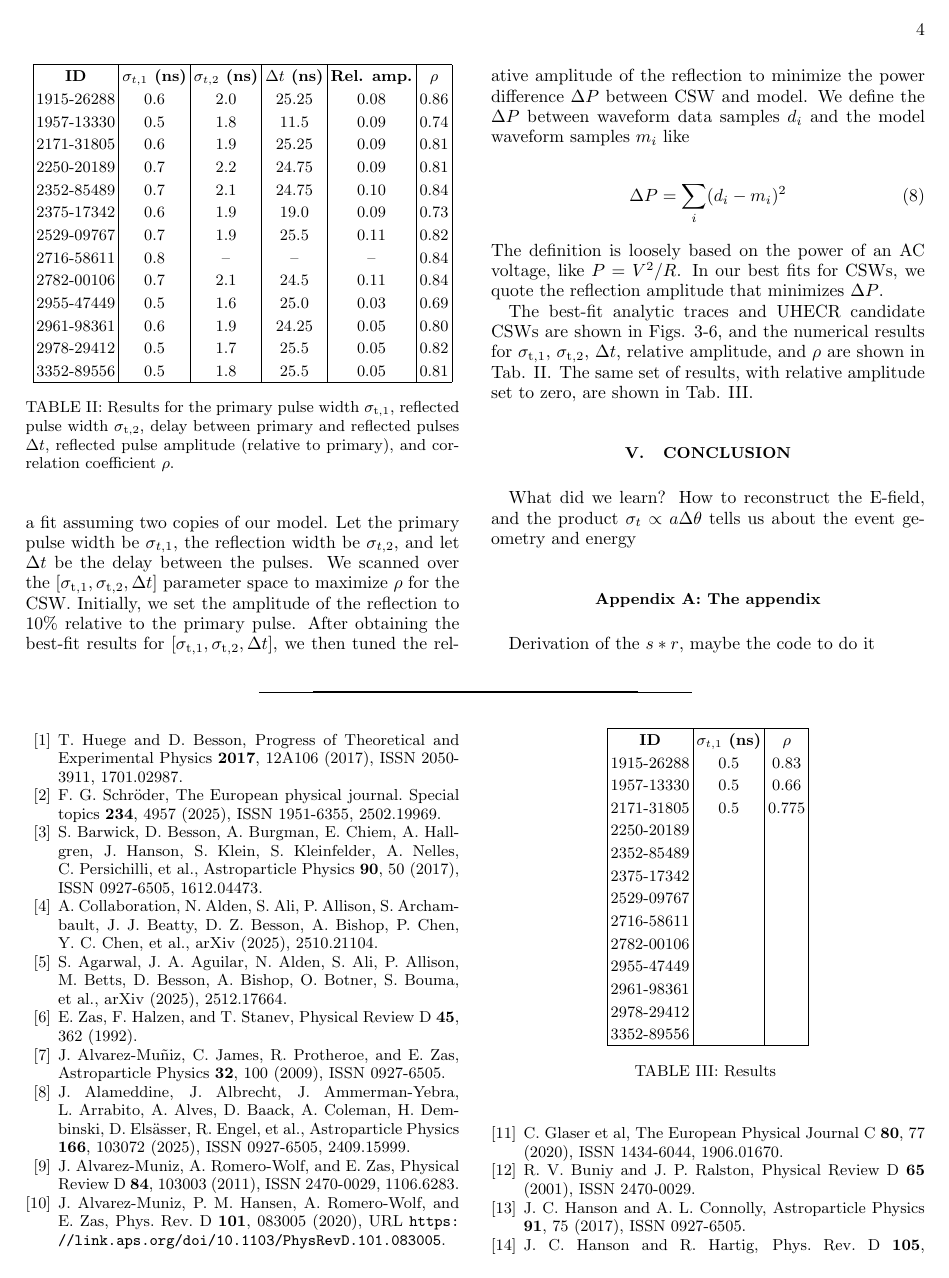
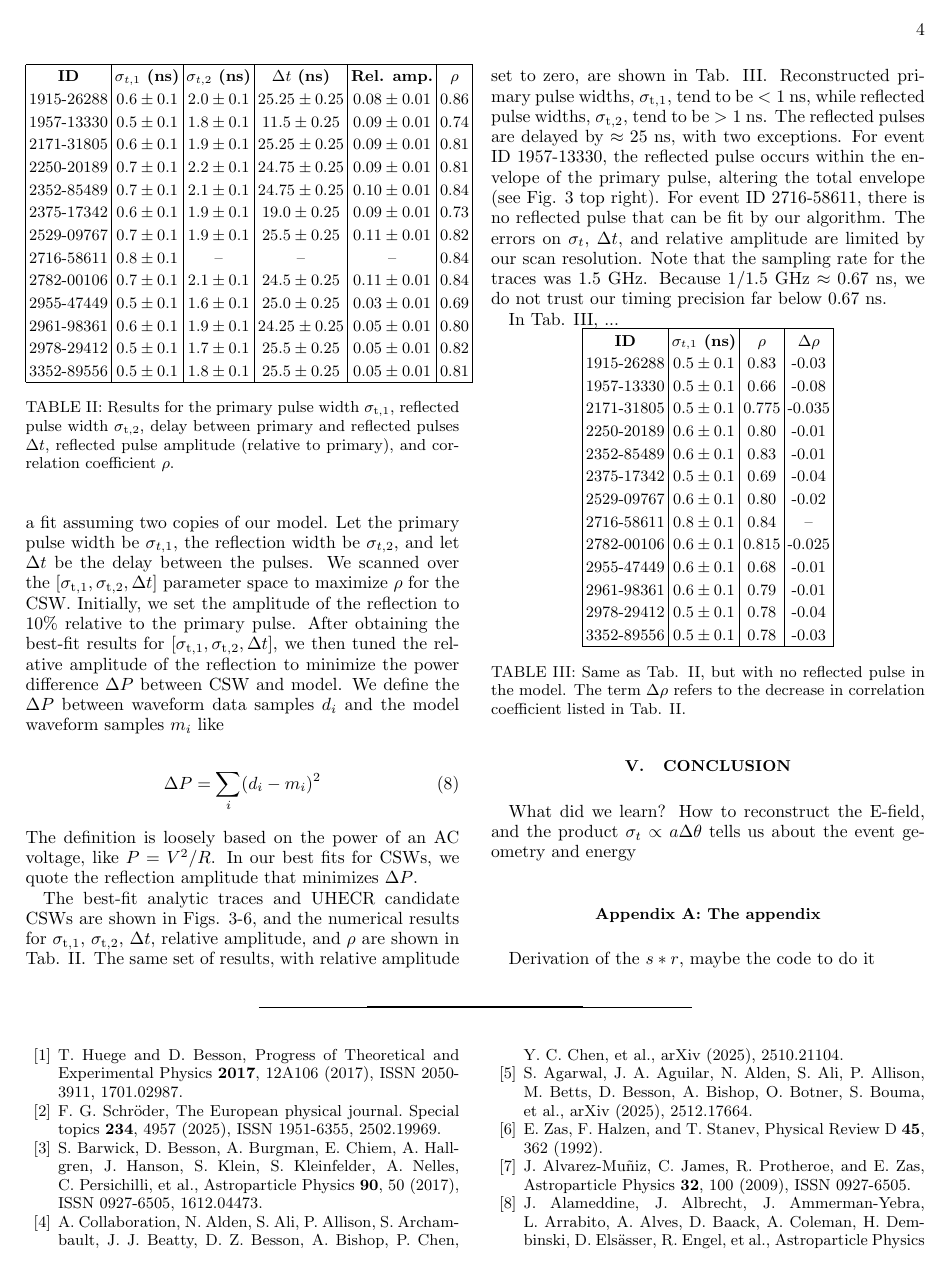
Before and after one commit to 918particle/AskaryanPaper3, a LaTeX paper (template.tex): page 4 of 6 before the commit and page 4 of 7 after it. Compiled offline with pdfLaTeX.

Commit message:
big update with new table numbers, text

```diff
--- a/template.tex
+++ b/template.tex
@@ -139,8 +139,6 @@ After measuring $f_0$ and $\gamma$, we proceeded to analyze the UHECR candidate
 \noindent
 The definition is loosely based on the power of an AC voltage, like $P = V^2/R$.  In our best fits for CSWs, we quote the reflection amplitude that minimizes $\Delta P$.
 
-The best-fit analytic traces and UHECR candidate CSWs are shown in Figs. \ref{fig:1}-\ref{fig:4}, and the numerical results for $\sigma_{\rm t,1}$, $\sigma_{\rm t,2}$, $\Delta t$, relative amplitude, and $\rho$ are shown in Tab. \ref{tab:results}.  The same set of results, with relative amplitude set to zero, are shown in Tab. \ref{tab:results2}.
-
 \begin{figure*}
 \centering
 \includegraphics[width=0.49\textwidth]{figures/1915_26288.pdf}
@@ -179,19 +177,19 @@ The best-fit analytic traces and UHECR candidate CSWs are shown in Figs. \ref{fi
 \begin{tabular}{| c | c | c | c | c | c |}
 \hline
 \textbf{ID} & \textbf{$\sigma_{t,1}$ (ns)} & \textbf{$\sigma_{t,2}$ (ns)} & \textbf{$\Delta t$ (ns)} & \textbf{Rel. amp.} & \textbf{$\rho$} \\
-1915-26288 & 0.6 & 2.0 & 25.25 & 0.08 & 0.86 \\
-1957-13330 & 0.5 & 1.8 & 11.5 & 0.09 & 0.74 \\
-2171-31805 & 0.6 & 1.9 & 25.25 & 0.09 & 0.81 \\
-2250-20189 & 0.7 & 2.2 & 24.75 & 0.09 & 0.81 \\
-2352-85489 & 0.7 & 2.1 & 24.75 & 0.10 & 0.84 \\
-2375-17342 & 0.6 & 1.9 & 19.0 & 0.09 & 0.73 \\
-2529-09767 & 0.7 & 1.9 & 25.5 & 0.11 & 0.82 \\
-2716-58611 & 0.8 & -- & -- & -- & 0.84 \\
-2782-00106 & 0.7 & 2.1 & 24.5 & 0.11 & 0.84 \\
-2955-47449 & 0.5 & 1.6 & 25.0 & 0.03 & 0.69 \\
-2961-98361 & 0.6 & 1.9 & 24.25 & 0.05 & 0.80 \\
-2978-29412 & 0.5 & 1.7 & 25.5 & 0.05 & 0.82 \\
-3352-89556 & 0.5 & 1.8 & 25.5 & 0.05 & 0.81 \\
+1915-26288 & $0.6\pm 0.1$ & $2.0\pm 0.1$ & $25.25\pm 0.25$ & $0.08\pm 0.01$ & 0.86 \\
+1957-13330 & $0.5\pm 0.1$ & $1.8\pm 0.1$ & $11.5\pm 0.25$ & $0.09\pm 0.01$ & 0.74 \\
+2171-31805 & $0.6\pm 0.1$ & $1.9\pm 0.1$ & $25.25\pm 0.25$ & $0.09\pm 0.01$ & 0.81 \\
+2250-20189 & $0.7\pm 0.1$ & $2.2\pm 0.1$ & $24.75\pm 0.25$ & $0.09\pm 0.01$ & 0.81 \\
+2352-85489 & $0.7\pm 0.1$ & $2.1\pm 0.1$ & $24.75\pm 0.25$ & $0.10\pm 0.01$ & 0.84 \\
+2375-17342 & $0.6\pm 0.1$ & $1.9\pm 0.1$ & $19.0\pm 0.25$ & $0.09\pm 0.01$ & 0.73 \\
+2529-09767 & $0.7\pm 0.1$ & $1.9\pm 0.1$ & $25.5\pm 0.25$ & $0.11\pm 0.01$ & 0.82 \\
+2716-58611 & $0.8\pm 0.1$ & -- & -- & -- & 0.84 \\
+2782-00106 & $0.7\pm 0.1$ & $2.1\pm 0.1$ & $24.5\pm 0.25$ & $0.11\pm 0.01$ & 0.84 \\
+2955-47449 & $0.5\pm 0.1$ & $1.6\pm 0.1$ & $25.0\pm 0.25$ & $0.03\pm 0.01$ & 0.69 \\
+2961-98361 & $0.6\pm 0.1$ & $1.9\pm 0.1$ & $24.25\pm 0.25$ & $0.05\pm 0.01$ & 0.80 \\
+2978-29412 & $0.5\pm 0.1$ & $1.7\pm 0.1$ & $25.5\pm 0.25$ & $0.05\pm 0.01$ & 0.82 \\
+3352-89556 & $0.5\pm 0.1$ & $1.8\pm 0.1$ & $25.5\pm 0.25$ & $0.05\pm 0.01$ & 0.81 \\
 \hline
 \end{tabular}
 \caption{\label{tab:results} Results for the primary pulse width $\sigma_{\rm t,1}$, reflected pulse width $\sigma_{\rm t,2}$, delay between primary and reflected pulses $\Delta t$, reflected pulse amplitude (relative to primary), and correlation coefficient $\rho$.}
@@ -199,26 +197,30 @@ The best-fit analytic traces and UHECR candidate CSWs are shown in Figs. \ref{fi
 
 \begin{table}
 \centering
-\begin{tabular}{| c | c | c |}
+\begin{tabular}{| c | c | c | c |}
 \hline
-\textbf{ID} & \textbf{$\sigma_{t,1}$ (ns)} & \textbf{$\rho$} \\
-1915-26288 & 0.5 & 0.83 \\
-1957-13330 & 0.5 & 0.66 \\
-2171-31805 & 0.5 & 0.775 \\
-2250-20189 & & \\
-2352-85489 & & \\
-2375-17342 & & \\
-2529-09767 & & \\
-2716-58611 & & \\
-2782-00106 & & \\
-2955-47449 & & \\
-2961-98361 & & \\
-2978-29412 & & \\
-3352-89556 & & \\
+\textbf{ID} & \textbf{$\sigma_{t,1}$ (ns)} & \textbf{$\rho$} & \textbf{$\Delta \rho$} \\
+1915-26288 & $0.5\pm 0.1$ & 0.83 & -0.03 \\
+1957-13330 & $0.5\pm 0.1$ & 0.66 & -0.08 \\
+2171-31805 & $0.5\pm 0.1$ & 0.775 & -0.035 \\
+2250-20189 & $0.6\pm 0.1$ & 0.80 & -0.01 \\
+2352-85489 & $0.6\pm 0.1$ & 0.83 & -0.01 \\
+2375-17342 & $0.5\pm 0.1$ & 0.69 & -0.04 \\
+2529-09767 & $0.6\pm 0.1$ & 0.80 & -0.02 \\
+2716-58611 & $0.8\pm 0.1$ & 0.84 & -- \\
+2782-00106 & $0.6\pm 0.1$ & 0.815 & -0.025 \\
+2955-47449 & $0.6\pm 0.1$ & 0.68 & -0.01 \\
+2961-98361 & $0.6\pm 0.1$ & 0.79 & -0.01 \\
+2978-29412 & $0.5\pm 0.1$ & 0.78 & -0.04 \\
+3352-89556 & $0.5\pm 0.1$ & 0.78 & -0.03 \\
 \hline
 \end{tabular}
-\caption{\label{tab:results2} Results }
+\caption{\label{tab:results2} Same as Tab. \ref{tab:results}, but with no reflected pulse in the model. The term $\Delta \rho$ refers to the decrease in correlation coefficient listed in Tab. \ref{tab:results}.}
 \end{table}
+
+The best-fit analytic traces and UHECR candidate CSWs are shown in Figs. \ref{fig:1}-\ref{fig:4}, and the numerical results for $\sigma_{\rm t,1}$, $\sigma_{\rm t,2}$, $\Delta t$, relative amplitude, and $\rho$ are shown in Tab. \ref{tab:results}.  The same set of results, with relative amplitude set to zero, are shown in Tab. \ref{tab:results2}.  Reconstructed primary pulse widths, $\sigma_{\rm t,1}$, tend to be $<1$ ns, while reflected pulse widths, $\sigma_{\rm t,2}$, tend to be $>1$ ns.  The reflected pulses are delayed by $\approx 25$ ns, with two exceptions.  For event ID 1957-13330, the reflected pulse occurs within the envelope of the primary pulse, altering the total envelope (see Fig. \ref{fig:1} top right).  For event ID 2716-58611, there is no reflected pulse that can be fit by our algorithm.  The errors on $\sigma_t$, $\Delta t$, and relative amplitude are limited by our scan resolution.  Note that the sampling rate for the traces was 1.5 GHz.  Because $1/1.5$ GHz $\approx 0.67$ ns, we do not trust our timing precision far below 0.67 ns.
+
+In Tab. \ref{tab:results2}, ...
 
 \section{Conclusion}
 \label{sec:conc}
```
Also changed, not shown: template.pdf.
